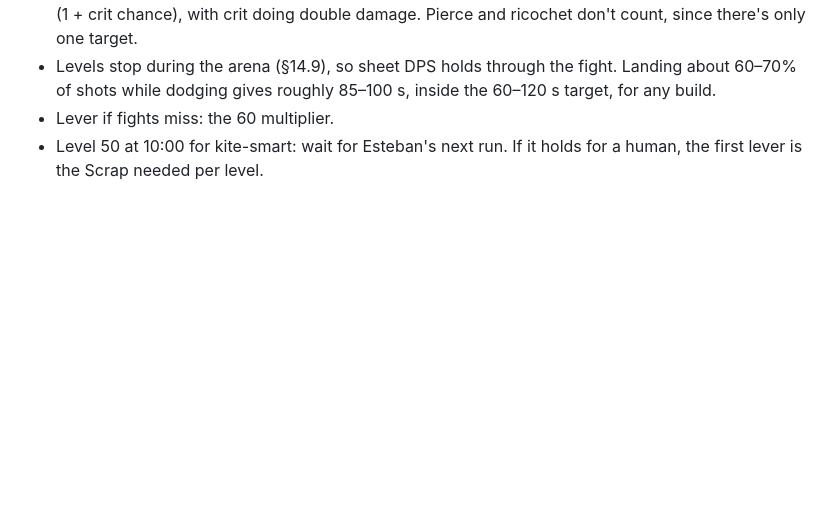
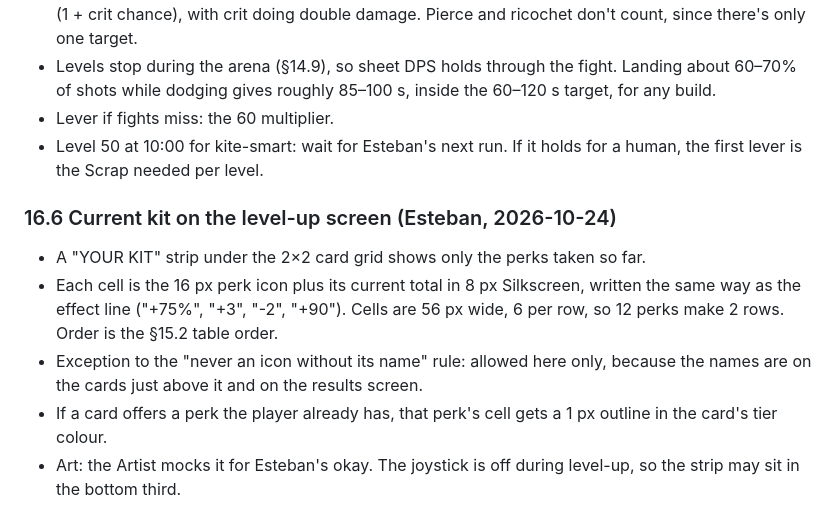
Before and after one commit to esetebanjimenez/contract-one, a Markdown page: docs/design.md, the part around the change. Rendered like a GitHub page; blank space fills up the shorter version.

Commit message:
Design §16.6: YOUR KIT strip on the level-up screen

```diff
--- a/docs/design.md
+++ b/docs/design.md
@@ -370,3 +370,10 @@ Applies to the Rifleman and the Elite Rifleman. Replaces the fixed fire interval
 - Levels stop during the arena (§14.9), so sheet DPS holds through the fight. Landing about 60–70% of shots while dodging gives roughly 85–100 s, inside the 60–120 s target, for any build.
 - Lever if fights miss: the 60 multiplier.
 - Level 50 at 10:00 for kite-smart: wait for Esteban's next run. If it holds for a human, the first lever is the Scrap needed per level.
+
+### 16.6 Current kit on the level-up screen (Esteban, 2026-10-24)
+- A "YOUR KIT" strip under the 2×2 card grid shows only the perks taken so far.
+- Each cell is the 16 px perk icon plus its current total in 8 px Silkscreen, written the same way as the effect line ("+75%", "+3", "-2", "+90"). Cells are 56 px wide, 6 per row, so 12 perks make 2 rows. Order is the §15.2 table order.
+- Exception to the "never an icon without its name" rule: allowed here only, because the names are on the cards just above it and on the results screen.
+- If a card offers a perk the player already has, that perk's cell gets a 1 px outline in the card's tier colour.
+- Art: the Artist mocks it for Esteban's okay. The joystick is off during level-up, so the strip may sit in the bottom third.
```
